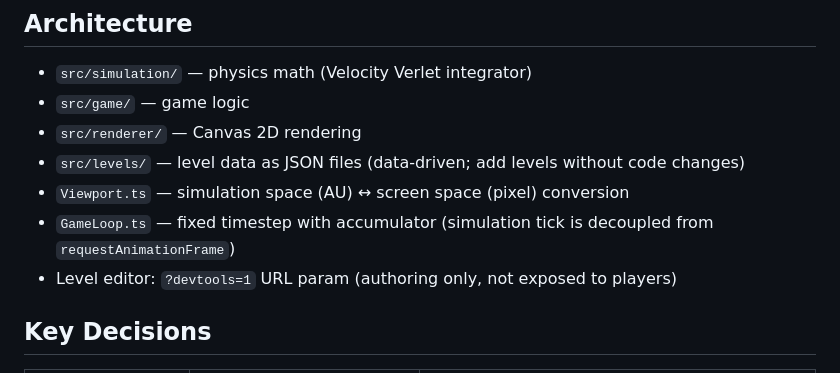
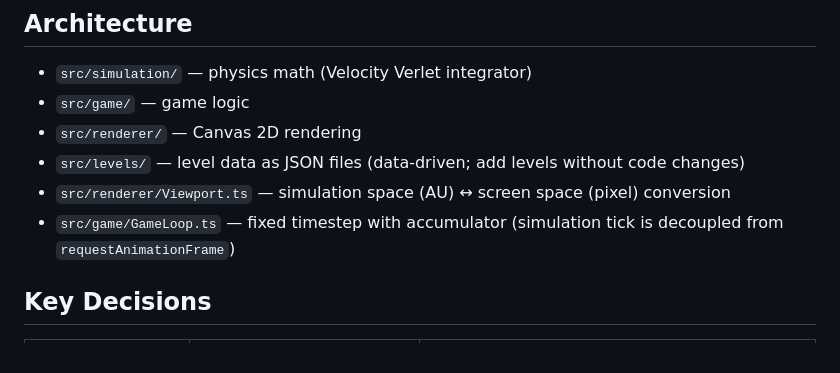
Before and after one commit to saagpatel/OrbitMechanics, a Markdown page: CLAUDE.md, the part around the change. Drawn GitHub-style.

```diff
--- a/CLAUDE.md
+++ b/CLAUDE.md
@@ -26,9 +26,8 @@ npm run preview      # preview production build locally
 - `src/game/` — game logic
 - `src/renderer/` — Canvas 2D rendering
 - `src/levels/` — level data as JSON files (data-driven; add levels without code changes)
-- `Viewport.ts` — simulation space (AU) ↔ screen space (pixel) conversion
-- `GameLoop.ts` — fixed timestep with accumulator (simulation tick is decoupled from `requestAnimationFrame`)
-- Level editor: `?devtools=1` URL param (authoring only, not exposed to players)
+- `src/renderer/Viewport.ts` — simulation space (AU) ↔ screen space (pixel) conversion
+- `src/game/GameLoop.ts` — fixed timestep with accumulator (simulation tick is decoupled from `requestAnimationFrame`)
 
 ## Key Decisions
 
```
Also changed, not shown: DOC-RECONCILIATION.md (added, +174 -0 lines), docs/PORTFOLIO-DISPOSITION.md (+10 -9 lines).
